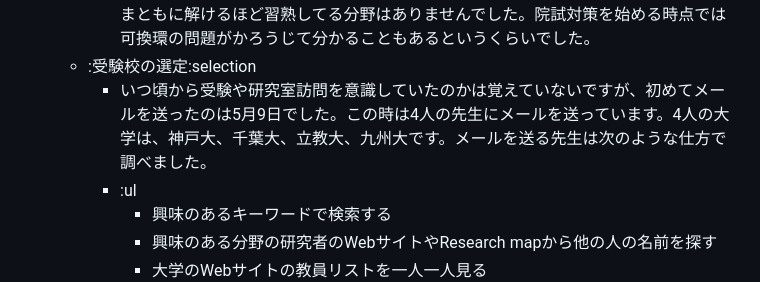
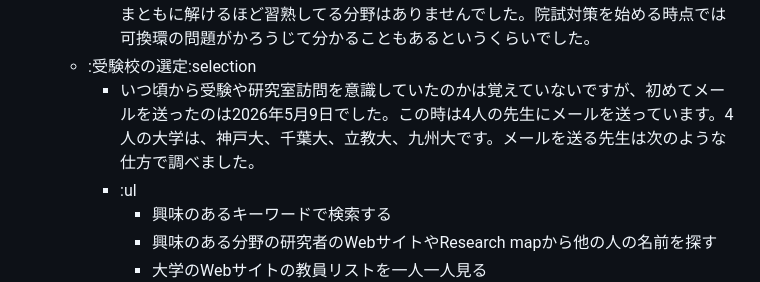
Before and after one commit to tajima27831/tajima27831.github.io, a Markdown page: math/entrance-exam/source.md, the part around the change. GitHub-like rendering.

```diff
--- a/math/entrance-exam/source.md
+++ b/math/entrance-exam/source.md
@@ -9,7 +9,7 @@
     - 学部ではリー代数の表現論の研究室に所属しています。研究室では"Bombay Lectures on Highest Weight Representations of Infinite Dimensional Lie Algebras"というVirasoro代数の本を読んでいます。
     - 院試以前も院試対策中も、線形代数は周囲の同学年と比較して得意な方でした。一方、微積分や複素解析はとことん苦手で、院試のためにようやく少し勉強したくらいでした。専門科目では、リー代数の知識を活かせる問題が基本的に無いこともあり、まともに解けるほど習熟してる分野はありませんでした。院試対策を始める時点では可換環の問題がかろうじて分かることもあるというくらいでした。
   - :受験校の選定:selection
-    - いつ頃から受験や研究室訪問を意識していたのかは覚えていないですが、初めてメールを送ったのは5月9日でした。この時は4人の先生にメールを送っています。4人の大学は、神戸大、千葉大、立教大、九州大です。メールを送る先生は次のような仕方で調べました。
+    - いつ頃から受験や研究室訪問を意識していたのかは覚えていないですが、初めてメールを送ったのは2026年5月9日でした。この時は4人の先生にメールを送っています。4人の大学は、神戸大、千葉大、立教大、九州大です。メールを送る先生は次のような仕方で調べました。
     - :ul
       - 興味のあるキーワードで検索する
       - 興味のある分野の研究者のWebサイトやResearch mapから他の人の名前を探す
```
